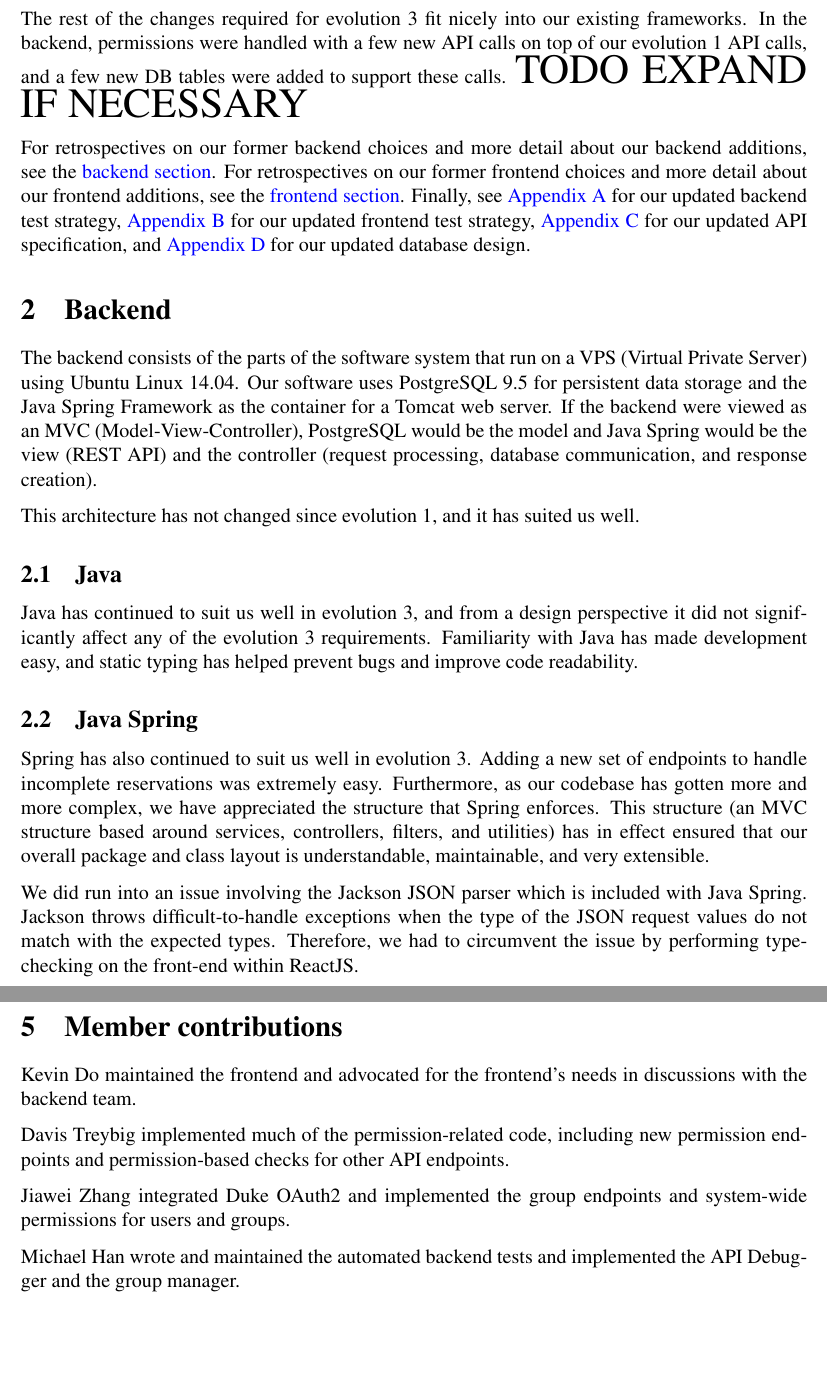
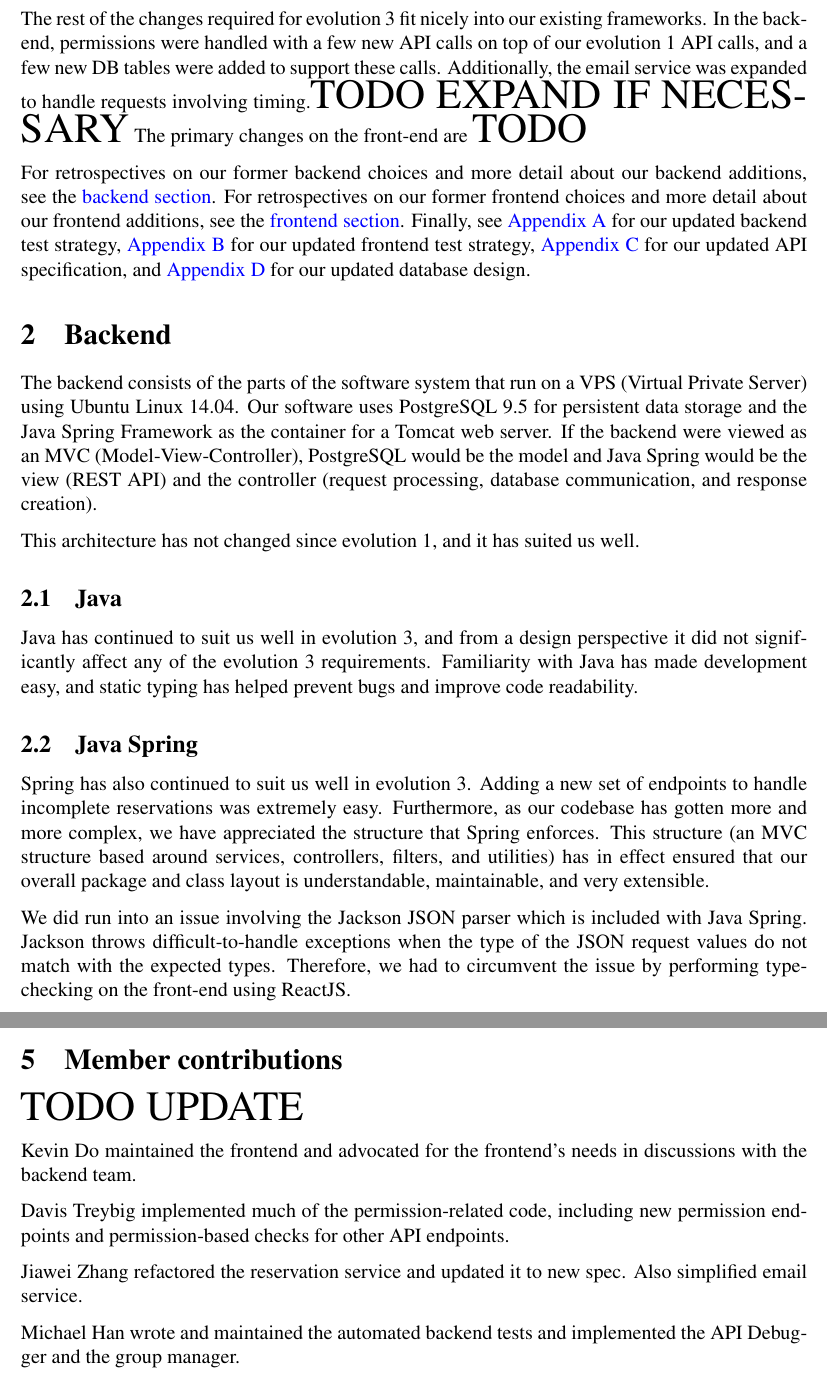
Before and after one commit to kevinkdo/resource-planner, a LaTeX document (doc/ev3/ev3_writeup.tex): two parts of pages 2 and 10 of 19, joined at a grey line, cut so that both start at the same text, the shorter picture padded with empty space. Compiled offline with pdfLaTeX.

Commit message:
Added to tex

```diff
--- a/doc/ev3/ev3_writeup.tex
+++ b/doc/ev3/ev3_writeup.tex
@@ -45,5 +45,5 @@ Our resource management tool is a web application that uses the following techno
 
-The rest of the changes required for evolution 3 fit nicely into our existing frameworks. In the backend, permissions were handled with a few new API calls on top of our evolution 1 API calls, and a few new DB tables were added to support these calls. {\huge TODO EXPAND IF NECESSARY}
+The rest of the changes required for evolution 3 fit nicely into our existing frameworks. In the backend, permissions were handled with a few new API calls on top of our evolution 1 API calls, and a few new DB tables were added to support these calls. Additionally, the email service was expanded to handle requests involving timing.{\huge TODO EXPAND IF NECESSARY} The primary changes on the front-end are {\huge TODO}
 
 For retrospectives on our former backend choices and more detail about our backend additions, see the \hyperref[sec:Backend]{backend section}. For retrospectives on our former frontend choices and more detail about our frontend additions, see the \hyperref[sec:Frontend]{frontend section}. Finally, see \hyperref[appendix:backendtest]{Appendix \ref{appendix:backendtest}} for our updated backend test strategy,  \hyperref[appendix:frontendtest]{Appendix \ref{appendix:frontendtest}} for our updated frontend test strategy, \hyperref[appendix:apispec]{Appendix \ref{appendix:apispec}} for our updated API specification, and \hyperref[appendix:DBDesign]{Appendix \ref{appendix:DBDesign}} for our updated database design.
 
@@ -60,7 +60,7 @@ Java has continued to suit us well in evolution 3, and from a design perspective
 \subsection{Java Spring}
 Spring has also continued to suit us well in evolution 3. Adding a new set of endpoints to handle incomplete reservations was extremely easy. Furthermore, as our codebase has gotten more and more complex, we have appreciated the structure that Spring enforces. This structure (an MVC structure based around services, controllers, filters, and utilities) has in effect ensured that our overall package and class layout is understandable, maintainable, and very extensible.
 
-We did run into an issue involving the Jackson JSON parser which is included with Java Spring. Jackson throws difficult-to-handle exceptions when the type of the JSON request values do not match with the expected types. Therefore, we had to circumvent the issue by performing type-checking on the front-end within ReactJS.
+We did run into an issue involving the Jackson JSON parser which is included with Java Spring. Jackson throws difficult-to-handle exceptions when the type of the JSON request values do not match with the expected types. Therefore, we had to circumvent the issue by performing type-checking on the front-end using ReactJS.
 
 We also decided to stop pursuing the '@Transactional' features provided by Java Spring, which allow for SQL transactions because we felt that having concurrent users performing the same action at once is not within the scope of the project.
 
@@ -217,11 +217,13 @@ We were very pleased with our decision not to implement automated UI testing. Wh
 As a result of our success with the manual UI testing from evolution 1, the only changes to our methodology here are to increase the number of test cases to account for the new functionality introduced by the Evolution 3 requirements.
 
 \section{Member contributions}
+{\huge TODO UPDATE}
+
 Kevin Do maintained the frontend and advocated for the frontend's needs in discussions with the backend team.
 
 Davis Treybig implemented much of the permission-related code, including new permission endpoints and permission-based checks for other API endpoints.
 
-Jiawei Zhang integrated Duke OAuth2 and implemented the group endpoints and system-wide permissions for users and groups.
+Jiawei Zhang refactored the reservation service and updated it to new spec. Also simplified email service.
 
 Michael Han wrote and maintained the automated backend tests and implemented the API Debugger and the group manager.
 
```
Also changed, not shown: doc/ev3/ev3_writeup.tex (2 more changed lines).
